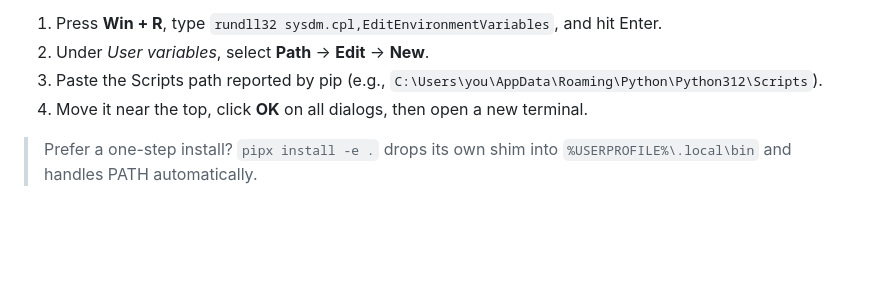
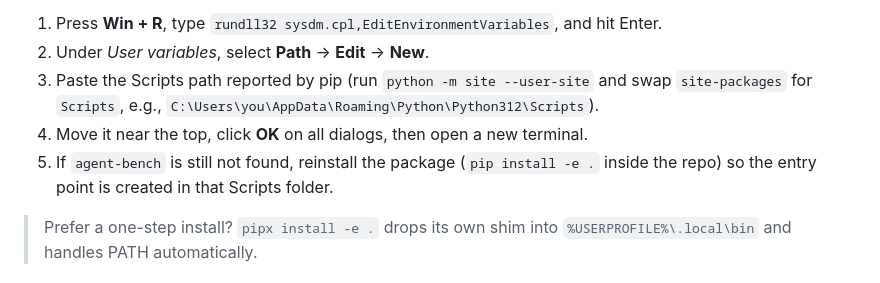
Before and after one commit to justindobbs/Tracecore, a Markdown page: README.md, the part around the change. Rendered like a GitHub page; blank space fills up the shorter version.

Commit message:
Clarify Windows CLI install instructions

```diff
--- a/README.md
+++ b/README.md
@@ -191,8 +191,9 @@ On Windows, the installer drops `agent-bench.exe` into `%APPDATA%\Python\Python3
 
 1. Press **Win + R**, type `rundll32 sysdm.cpl,EditEnvironmentVariables`, and hit Enter.
 2. Under *User variables*, select **Path** → **Edit** → **New**.
-3. Paste the Scripts path reported by pip (e.g., `C:\Users\you\AppData\Roaming\Python\Python312\Scripts`).
+3. Paste the Scripts path reported by pip (run `python -m site --user-site` and swap `site-packages` for `Scripts`, e.g., `C:\Users\you\AppData\Roaming\Python\Python312\Scripts`).
 4. Move it near the top, click **OK** on all dialogs, then open a new terminal.
+5. If `agent-bench` is still not found, reinstall the package (`pip install -e .` inside the repo) so the entry point is created in that Scripts folder.
 
 > Prefer a one-step install? `pipx install -e .` drops its own shim into `%USERPROFILE%\.local\bin` and handles PATH automatically.
 
```
